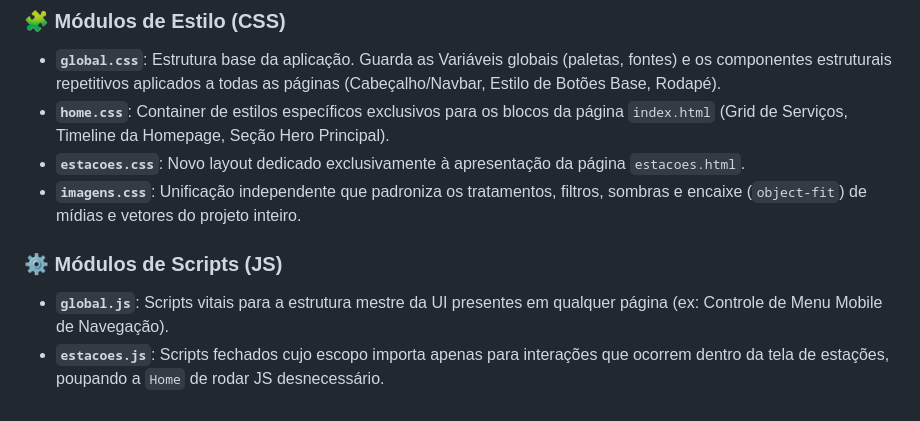
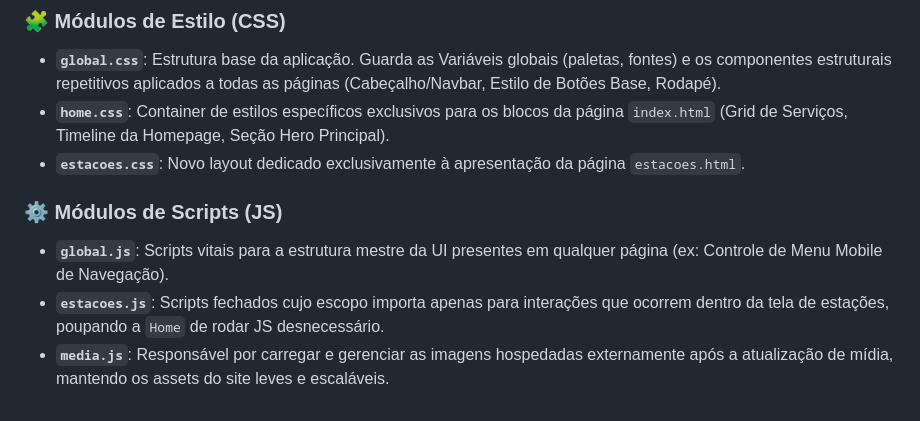
Before and after one commit to alebueeno/eletro-charge-br, a Markdown page: README.md, the part around the change. Rendered like a GitHub page.

```diff
--- a/README.md
+++ b/README.md
@@ -25,8 +25,8 @@ Para demonstrar práticas de desenvolvimento escalável de Front-End, e refletir
 - **`global.css`**: Estrutura base da aplicação. Guarda as Variáveis globais (paletas, fontes) e os componentes estruturais repetitivos aplicados a todas as páginas (Cabeçalho/Navbar, Estilo de Botões Base, Rodapé).
 - **`home.css`**: Container de estilos específicos exclusivos para os blocos da página `index.html` (Grid de Serviços, Timeline da Homepage, Seção Hero Principal).
 - **`estacoes.css`**: Novo layout dedicado exclusivamente à apresentação da página `estacoes.html`.
-- **`imagens.css`**: Unificação independente que padroniza os tratamentos, filtros, sombras e encaixe (`object-fit`) de mídias e vetores do projeto inteiro.
 
 ### ⚙️ Módulos de Scripts (JS)
 - **`global.js`**: Scripts vitais para a estrutura mestre da UI presentes em qualquer página (ex: Controle de Menu Mobile de Navegação).
 - **`estacoes.js`**: Scripts fechados cujo escopo importa apenas para interações que ocorrem dentro da tela de estações, poupando a `Home` de rodar JS desnecessário.
+- **`media.js`**: Responsável por carregar e gerenciar as imagens hospedadas externamente após a atualização de mídia, mantendo os assets do site leves e escaláveis.
```
